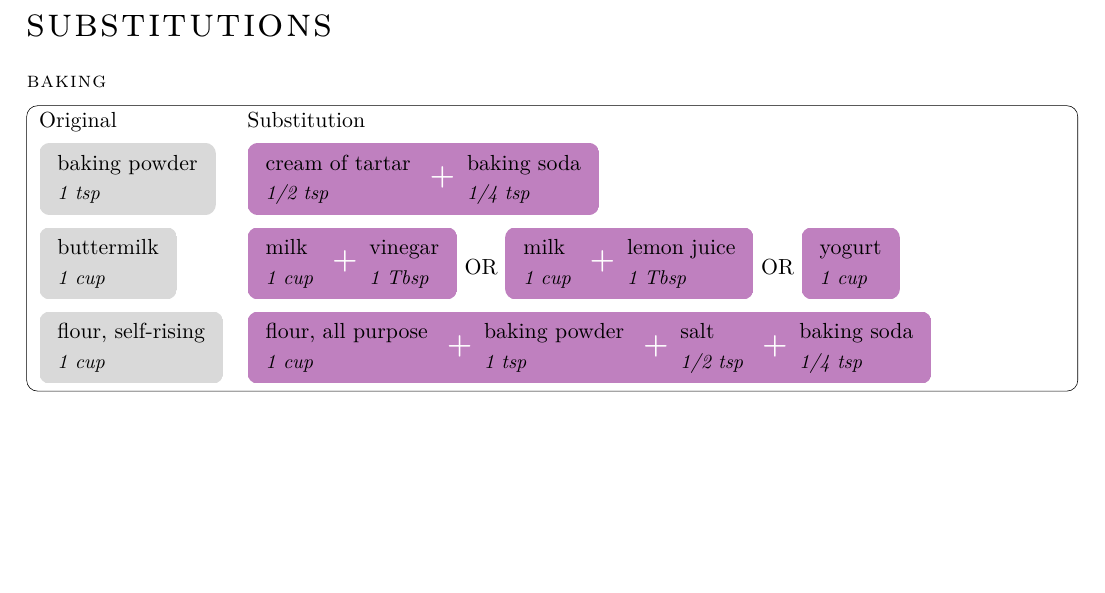
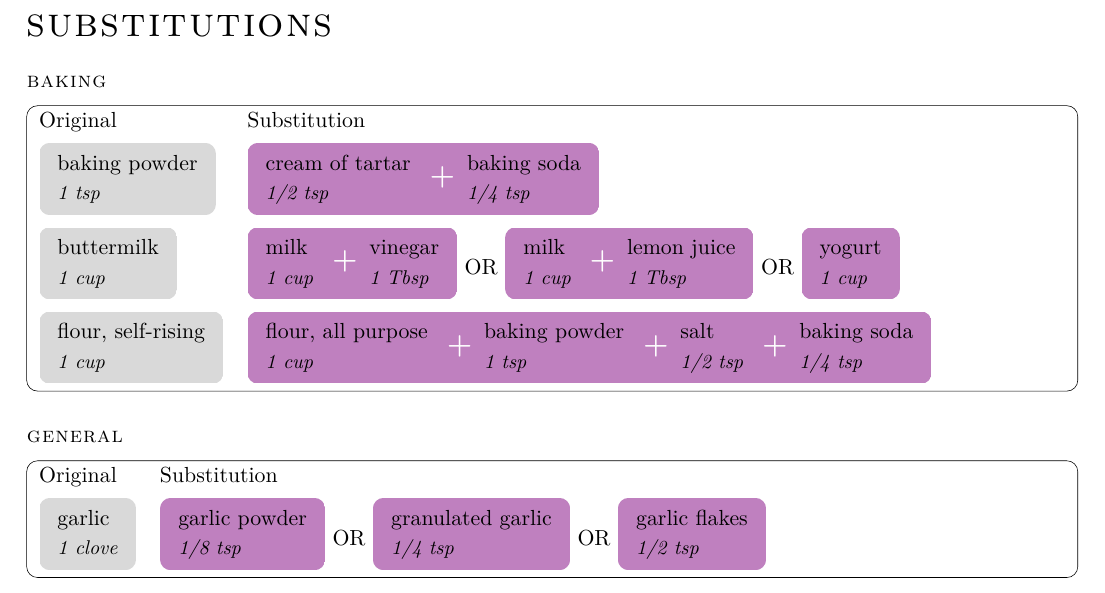
Before and after one commit to mikrostew/kitchen-cheat-sheets, a LaTeX document (substitutions.tex): part of the page, cut so that both start at the same text, the shorter picture padded with empty space. Compiled offline with XeLaTeX.

Commit message:
add substitution for garlic

```diff
--- a/substitutions.tex
+++ b/substitutions.tex
@@ -58,5 +58,20 @@ Original & Substitution \\
 \\
 }
 
+\sectionheader{general}
+
+\outlinetabularx{ l X }{%
+\rowcolor{white}
+Original & Substitution \\
+% \hline
+\originalgroup{\ingredient{garlic}{1 clove}} &%
+\substitutiongroup{\ingredient{garlic powder}{1/8 tsp}}%
+~OR~%
+\substitutiongroup{\ingredient{granulated garlic}{1/4 tsp}}%
+~OR~%
+\substitutiongroup{\ingredient{garlic flakes}{1/2 tsp}}%
+\\
+}
+
 
 \end{document}
```
